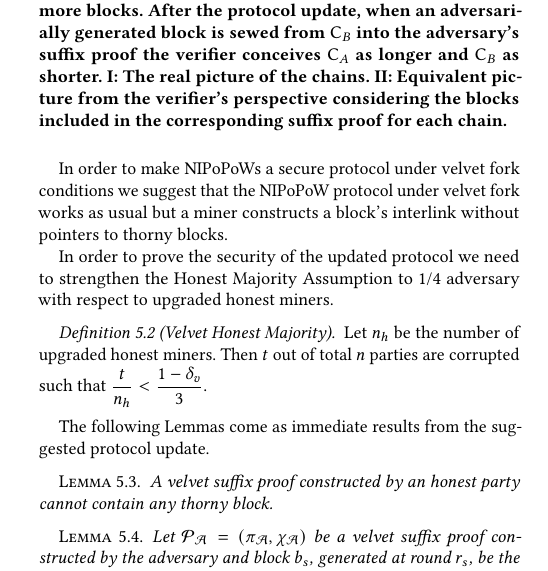
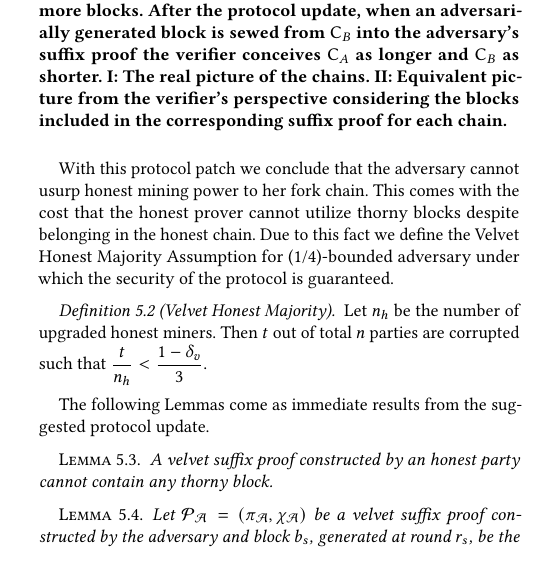
Before and after one commit to decrypto-org/nipopow-velvet, a LaTeX paper (main.tex, which reads construction.tex): part of one column of page 7 of 13, cut so that both start at the same text, the shorter picture padded with empty space. Compiled offline with pdfLaTeX.

Commit message:
Introduce velvet honest majority

```diff
--- a/construction.tex
+++ b/construction.tex
@@ -20,9 +20,7 @@ At the same time, thorny blocks cannot participate in an honestly generated suff
 	\label{fig:injection}
 \end{figure}
 
-In order to make NIPoPoWs a secure protocol under velvet fork conditions we suggest that the NIPoPoW protocol under velvet fork works as usual but a miner constructs a block's interlink without pointers to thorny blocks.
-
-In order to prove the security of the updated protocol we need to strengthen the Honest Majority Assumption to 1/4 adversary with respect to upgraded honest miners.
+With this protocol patch we conclude that the adversary cannot usurp honest mining power to her fork chain. This comes with the cost that the honest prover cannot utilize thorny blocks despite belonging in the honest chain. Due to this fact we define the Velvet Honest Majority Assumption for (1/4)-bounded adversary under which the security of the protocol is guaranteed.
 
 \begin{definition}[Velvet Honest Majority]
 	Let $n_h$ be the number of upgraded honest miners. Then $t$ out of total $n$ parties are corrupted such that $\dfrac{t}{n_h} < \dfrac{1 - \delta_v}{3} $.
```
